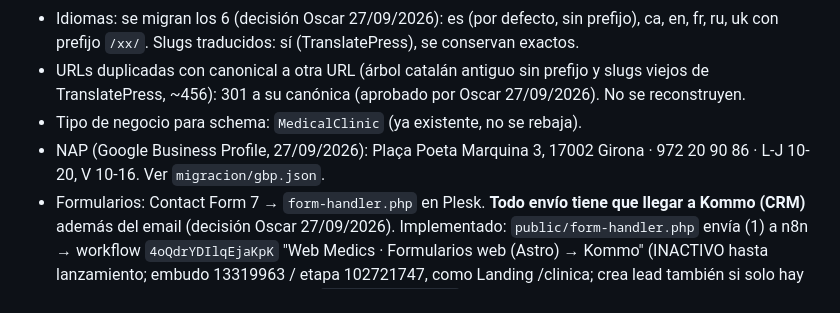
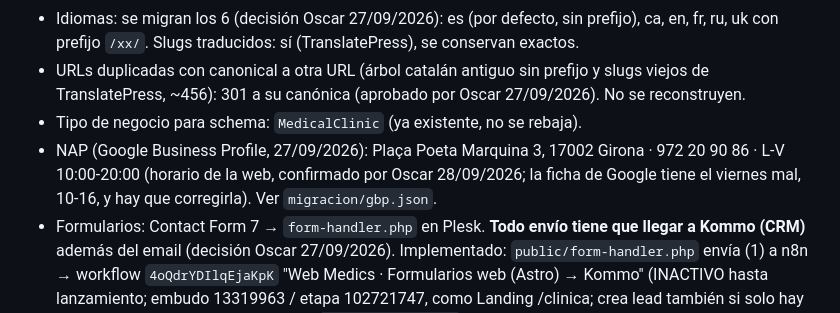
Before and after one commit to Theliftcohub/medicsintegralsalut-web, a Markdown page: CLAUDE.md, the part around the change. GitHub-like rendering.

```diff
--- a/CLAUDE.md
+++ b/CLAUDE.md
@@ -11,7 +11,7 @@ Web estática de Médics Integral Salut (clínica de cirugía y medicina estéti
 - Idiomas: se migran los 6 (decisión Oscar 27/09/2026): es (por defecto, sin prefijo), ca, en, fr, ru, uk con prefijo `/xx/`. Slugs traducidos: sí (TranslatePress), se conservan exactos.
 - URLs duplicadas con canonical a otra URL (árbol catalán antiguo sin prefijo y slugs viejos de TranslatePress, ~456): 301 a su canónica (aprobado por Oscar 27/09/2026). No se reconstruyen.
 - Tipo de negocio para schema: `MedicalClinic` (ya existente, no se rebaja).
-- NAP (Google Business Profile, 27/09/2026): Plaça Poeta Marquina 3, 17002 Girona · 972 20 90 86 · L-J 10-20, V 10-16. Ver `migracion/gbp.json`.
+- NAP (Google Business Profile, 27/09/2026): Plaça Poeta Marquina 3, 17002 Girona · 972 20 90 86 · L-V 10:00-20:00 (horario de la web, confirmado por Oscar 28/09/2026; la ficha de Google tiene el viernes mal, 10-16, y hay que corregirla). Ver `migracion/gbp.json`.
 - Formularios: Contact Form 7 → `form-handler.php` en Plesk. **Todo envío tiene que llegar a Kommo (CRM)** además del email (decisión Oscar 27/09/2026). Implementado: `public/form-handler.php` envía (1) a n8n → workflow `4oQdrYDIlqEjaKpK` "Web Medics · Formularios web (Astro) → Kommo" (INACTIVO hasta lanzamiento; embudo 13319963 / etapa 102721747, como Landing /clinica; crea lead también si solo hay teléfono) y (2) email de RESPALDO a `FORM_DESTINATARIO` solo si Kommo falla (decisión Oscar 27/09: los leads van a Kommo, CRM de Medics; la autorrespuesta al paciente la da Kommo al entrar el lead, la web no envía ninguna). Variables en Plesk: `N8N_FORM_URL` (https://n8n-s57z.sliplane.app/webhook/web-medics-formularios), `N8N_FORM_TOKEN` (en `secrets/n8n_form_token.txt`, nunca en el repo), `FORM_DESTINATARIO`, SMTP_*. Activar el workflow solo con OK de Abi y tras un envío real de prueba en staging (lead TEST, borrar después).
 - Analítica: GTM-K63QVGT. El píxel de Meta (1839689313580301) pasa DENTRO de GTM, sujeto a Consent Mode (decisión 27/09/2026); en la web nueva no va inline.
 - Política de bots de IA en robots.txt: permitir búsqueda y entrenamiento (confirmado por Oscar 27/09/2026).
```
